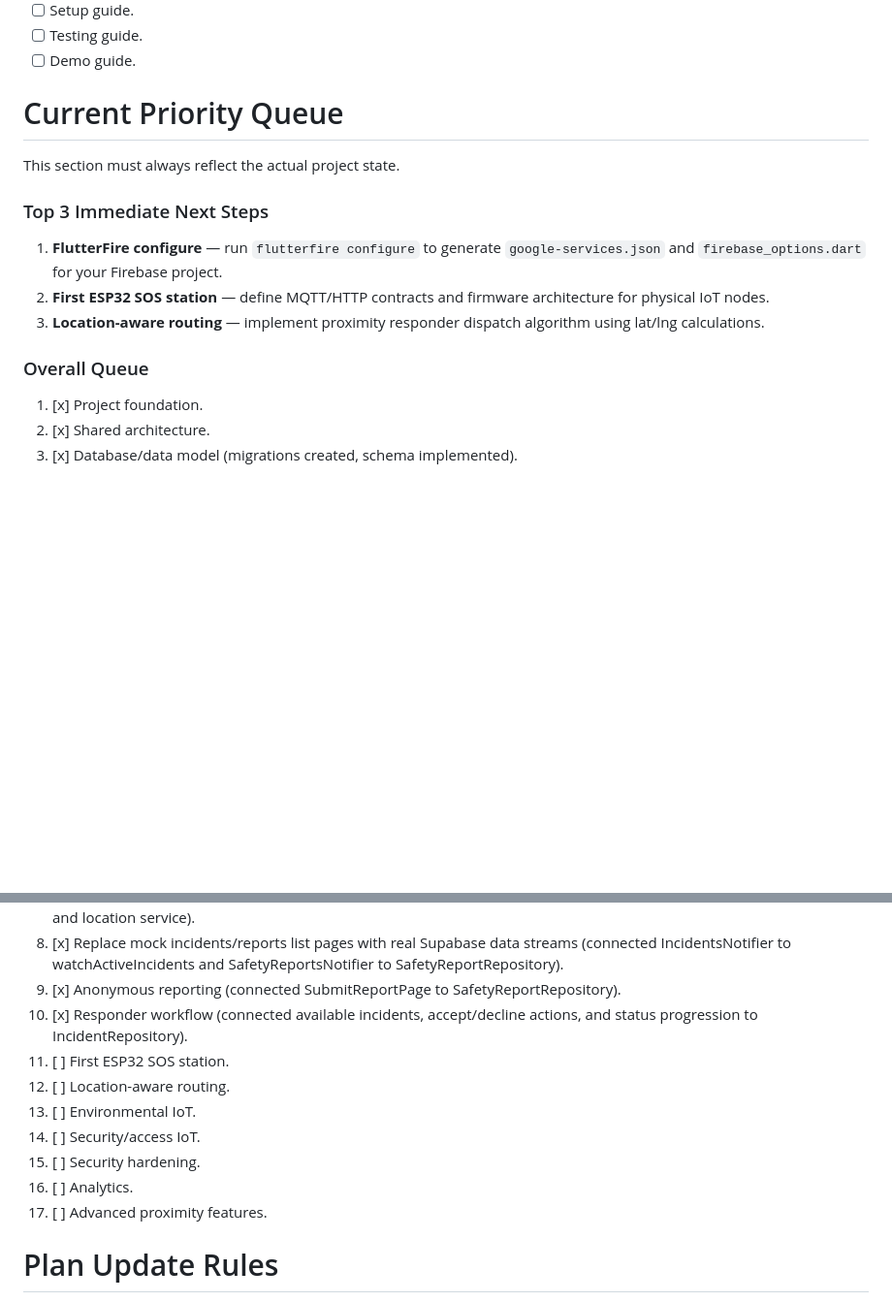
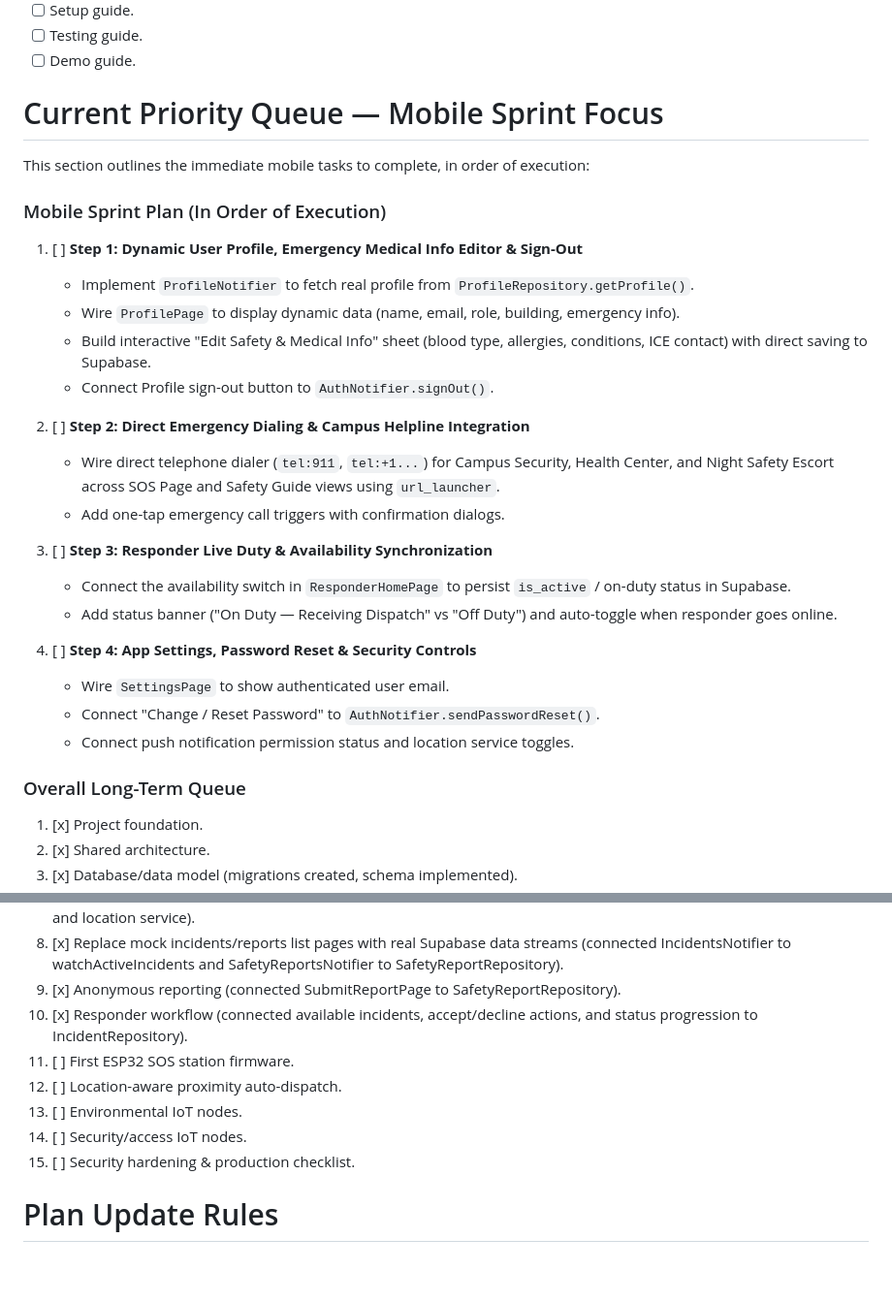
Before and after one commit to kalchan12/campussafe, a Markdown page: PLAN.md, 2 parts joined by grey strips. Shown at 97% size. Drawn GitHub-style; blank space fills up the shorter version.

Commit message:
docs(plan): update priority queue with mobile-focused development sprint plan

```diff
--- a/PLAN.md
+++ b/PLAN.md
@@ -499,16 +499,31 @@ Sensor → ESP32 → Backend → Event processing → Alert
 - [ ] Testing guide.
 - [ ] Demo guide.
 
-# Current Priority Queue
+# Current Priority Queue — Mobile Sprint Focus
 
-This section must always reflect the actual project state.
+This section outlines the immediate mobile tasks to complete, in order of execution:
 
-### Top 3 Immediate Next Steps
-1. **FlutterFire configure** — run `flutterfire configure` to generate `google-services.json` and `firebase_options.dart` for your Firebase project.
-2. **First ESP32 SOS station** — define MQTT/HTTP contracts and firmware architecture for physical IoT nodes.
-3. **Location-aware routing** — implement proximity responder dispatch algorithm using lat/lng calculations.
+### Mobile Sprint Plan (In Order of Execution)
+1. [ ] **Step 1: Dynamic User Profile, Emergency Medical Info Editor & Sign-Out**
+   - Implement `ProfileNotifier` to fetch real profile from `ProfileRepository.getProfile()`.
+   - Wire `ProfilePage` to display dynamic data (name, email, role, building, emergency info).
+   - Build interactive "Edit Safety & Medical Info" sheet (blood type, allergies, conditions, ICE contact) with direct saving to Supabase.
+   - Connect Profile sign-out button to `AuthNotifier.signOut()`.
 
-### Overall Queue
+2. [ ] **Step 2: Direct Emergency Dialing & Campus Helpline Integration**
+   - Wire direct telephone dialer (`tel:911`, `tel:+1...`) for Campus Security, Health Center, and Night Safety Escort across SOS Page and Safety Guide views using `url_launcher`.
+   - Add one-tap emergency call triggers with confirmation dialogs.
+
+3. [ ] **Step 3: Responder Live Duty & Availability Synchronization**
+   - Connect the availability switch in `ResponderHomePage` to persist `is_active` / on-duty status in Supabase.
+   - Add status banner ("On Duty — Receiving Dispatch" vs "Off Duty") and auto-toggle when responder goes online.
+
+4. [ ] **Step 4: App Settings, Password Reset & Security Controls**
+   - Wire `SettingsPage` to show authenticated user email.
+   - Connect "Change / Reset Password" to `AuthNotifier.sendPasswordReset()`.
+   - Connect push notification permission status and location service toggles.
+
+### Overall Long-Term Queue
 1. [x] Project foundation.
 2. [x] Shared architecture.
 3. [x] Database/data model (migrations created, schema implemented).
@@ -519,13 +534,11 @@ This section must always reflect the actual project state.
 8. [x] Replace mock incidents/reports list pages with real Supabase data streams (connected IncidentsNotifier to watchActiveIncidents and SafetyReportsNotifier to SafetyReportRepository).
 9. [x] Anonymous reporting (connected SubmitReportPage to SafetyReportRepository).
 10. [x] Responder workflow (connected available incidents, accept/decline actions, and status progression to IncidentRepository).
-11. [ ] First ESP32 SOS station.
-12. [ ] Location-aware routing.
-13. [ ] Environmental IoT.
-14. [ ] Security/access IoT.
-15. [ ] Security hardening.
-16. [ ] Analytics.
-17. [ ] Advanced proximity features.
+11. [ ] First ESP32 SOS station firmware.
+12. [ ] Location-aware proximity auto-dispatch.
+13. [ ] Environmental IoT nodes.
+14. [ ] Security/access IoT nodes.
+15. [ ] Security hardening & production checklist.
 
 # Plan Update Rules
 
```
